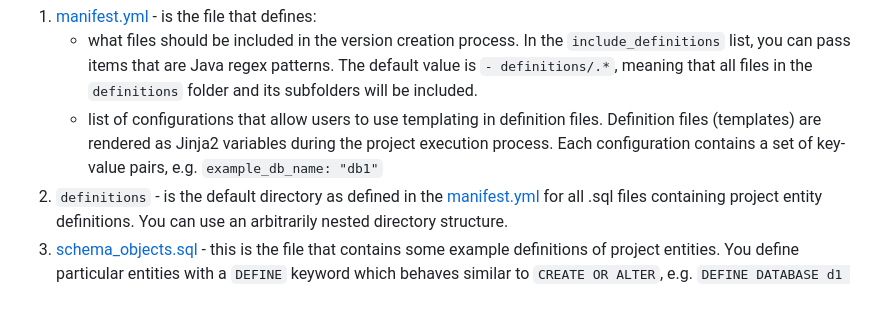
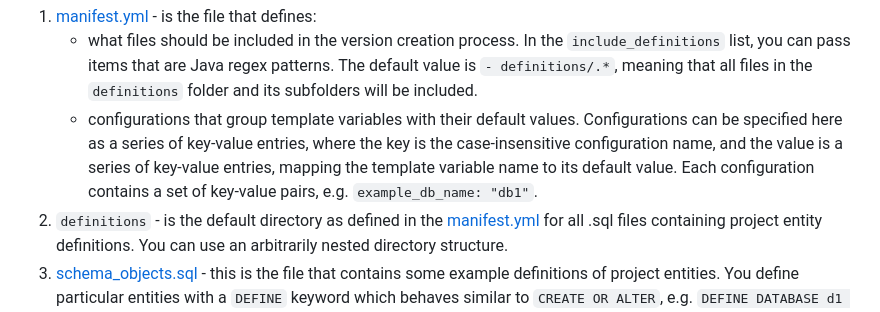
Before and after one commit to snowflakedb/snowflake-cli-templates, a Markdown page: data_project/README.md, the part around the change. Rendered like a GitHub page.

Commit message:
Update data_project/README.md
Co-authored-by: Lukasz Kyc <lukasz.kyc@snowflake.com>

```diff
--- a/data_project/README.md
+++ b/data_project/README.md
@@ -26,7 +26,7 @@ no longer needed, which supports CI/CD best practices when working with Snowflak
 
 1. [manifest.yml][manifest] - is the file that defines:
     * what files should be included in the version creation process. In the `include_definitions` list, you can pass items that are Java regex patterns. The default value is `- definitions/.*`, meaning that all files in the `definitions` folder and its subfolders will be included.
-    * list of configurations that allow users to use templating in definition files. Definition files (templates) are rendered as Jinja2 variables during the project execution process. Each configuration contains a set of key-value pairs, e.g. `example_db_name: "db1"`
+    * configurations that group template variables with their default values. Configurations can be specified here as a series of key-value entries, where the key is the case-insensitive configuration name, and the value is a series of key-value entries, mapping the template variable name to its default value. Each configuration contains a set of key-value pairs, e.g. `example_db_name: "db1"`.
 2. `definitions` - is the default directory as defined in the [manifest.yml][manifest] for all .sql files containing project entity definitions. You can use an arbitrarily nested directory structure.
 3. [schema_objects.sql][schema_objects.sql] - this is the file that contains some example definitions of project entities. You define particular entities with a `DEFINE` keyword which behaves similar to `CREATE OR ALTER`, e.g. `DEFINE DATABASE d1 COMMENT = 'some comment'`. Removing a `DEFINE` statement results in the entity being dropped.
 4. [snowflake.yml][snowflake] - is the Snowflake CLI project definition file for the project. A Snowflake Data Project minimally requires the following parameters in the [snowflake.yml][snowflake] file:
```
